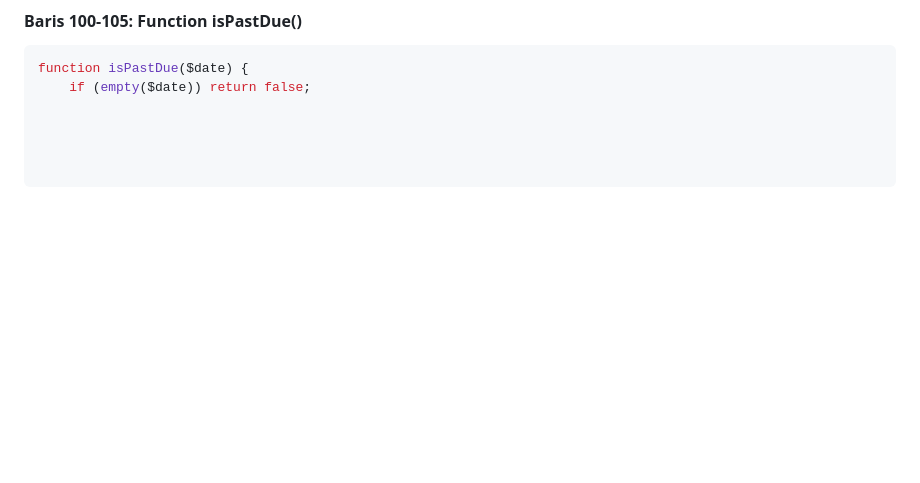
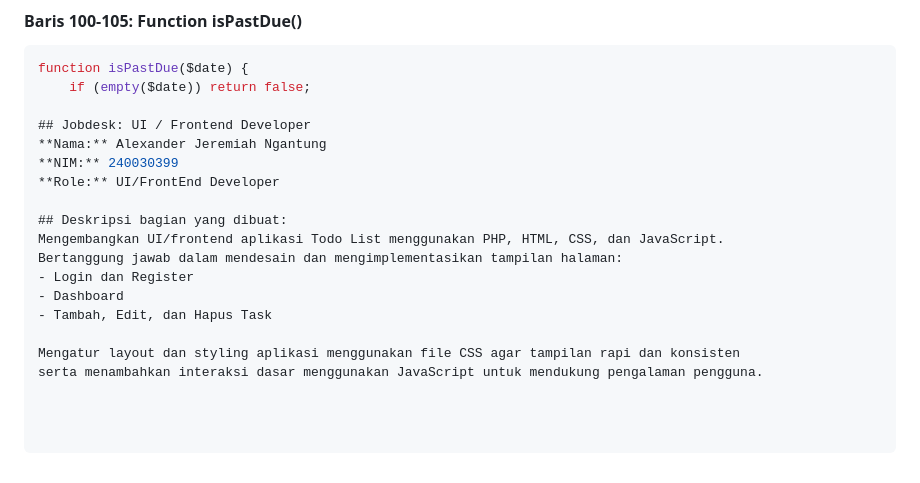
Before and after one commit to AryaSadhu/Aplikasi-Todo-List, a Markdown page: README.md, the part around the change. Rendered like a GitHub page; blank space fills up the shorter version.

Commit message:
Add UI/frontend contribution description in README

````diff
--- a/README.md
+++ b/README.md
@@ -984,3 +984,18 @@ function formatDate($date) {
 ```php
 function isPastDue($date) {
     if (empty($date)) return false;
+
+## Jobdesk: UI / Frontend Developer
+**Nama:** Alexander Jeremiah Ngantung
+**NIM:** 240030399
+**Role:** UI/FrontEnd Developer
+
+## Deskripsi bagian yang dibuat:
+Mengembangkan UI/frontend aplikasi Todo List menggunakan PHP, HTML, CSS, dan JavaScript.
+Bertanggung jawab dalam mendesain dan mengimplementasikan tampilan halaman:
+- Login dan Register
+- Dashboard
+- Tambah, Edit, dan Hapus Task
+
+Mengatur layout dan styling aplikasi menggunakan file CSS agar tampilan rapi dan konsisten
+serta menambahkan interaksi dasar menggunakan JavaScript untuk mendukung pengalaman pengguna.
````
